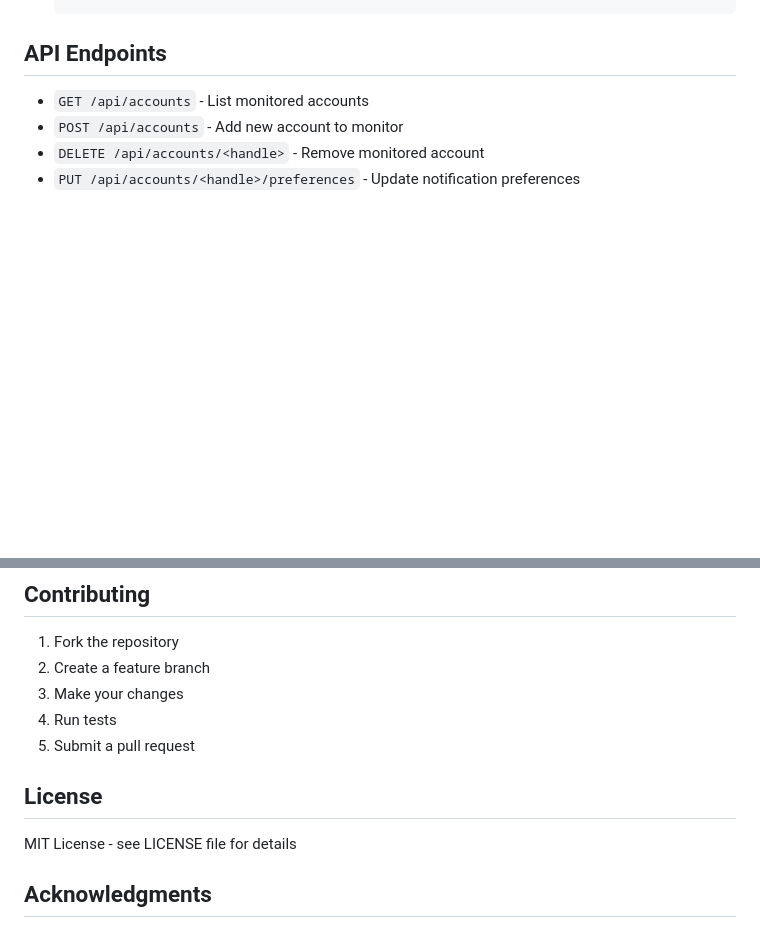
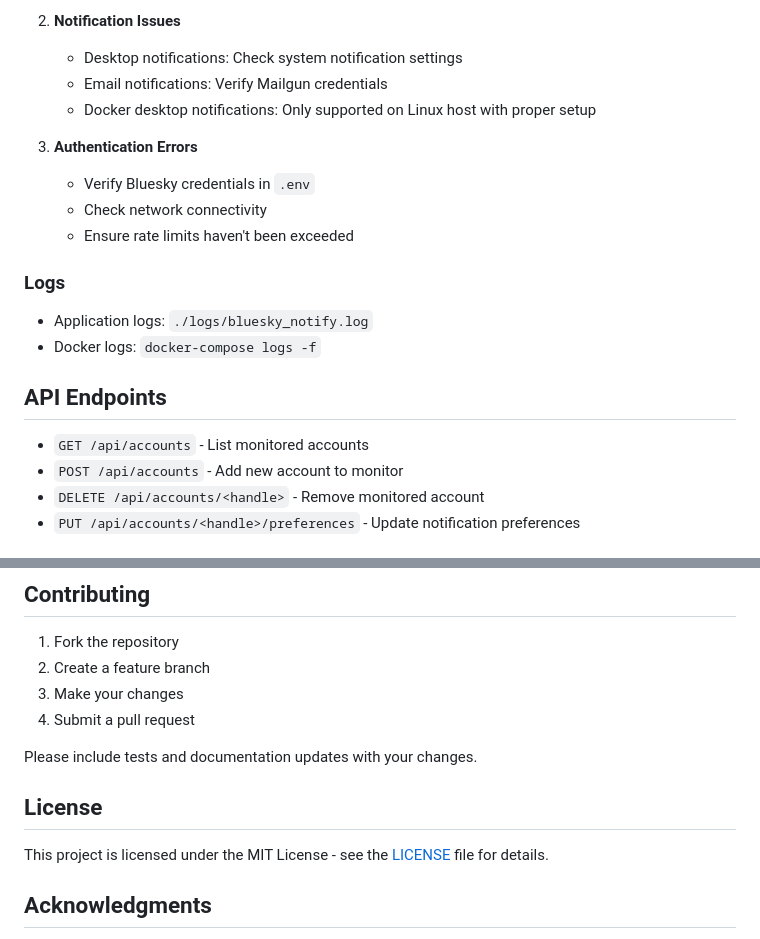
Before and after one commit to jerdog/bluesky-notify, a Markdown page: README.md, 2 parts joined by grey strips. GitHub-like rendering; blank space fills up the shorter version.

```diff
--- a/README.md
+++ b/README.md
@@ -107,3 +167,17 @@ A cross-platform notification system for tracking and receiving alerts about new
+2. **Notification Issues**
+   - Desktop notifications: Check system notification settings
+   - Email notifications: Verify Mailgun credentials
+   - Docker desktop notifications: Only supported on Linux host with proper setup
+
+3. **Authentication Errors**
+   - Verify Bluesky credentials in `.env`
+   - Check network connectivity
+   - Ensure rate limits haven't been exceeded
+
+### Logs
+
+- Application logs: `./logs/bluesky_notify.log`
+- Docker logs: `docker-compose logs -f`
 
 ## API Endpoints
 
@@ -150,12 +224,13 @@ The application is structured into several core components:
 1. Fork the repository
 2. Create a feature branch
 3. Make your changes
-4. Run tests
-5. Submit a pull request
+4. Submit a pull request
+
+Please include tests and documentation updates with your changes.
 
 ## License
 
-MIT License - see LICENSE file for details
+This project is licensed under the MIT License - see the [LICENSE](LICENSE) file for details.
 
 ## Acknowledgments
 
```
Also changed, not shown: other parts of README.md (+62 -2 lines).
